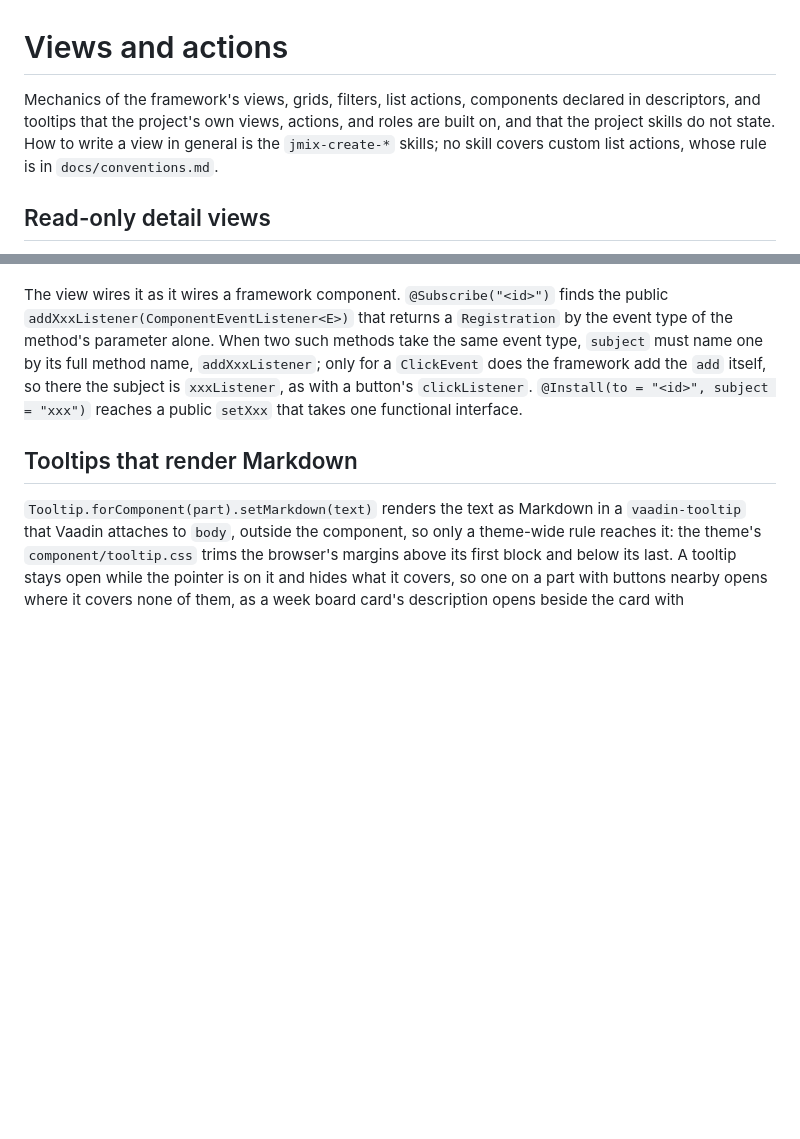
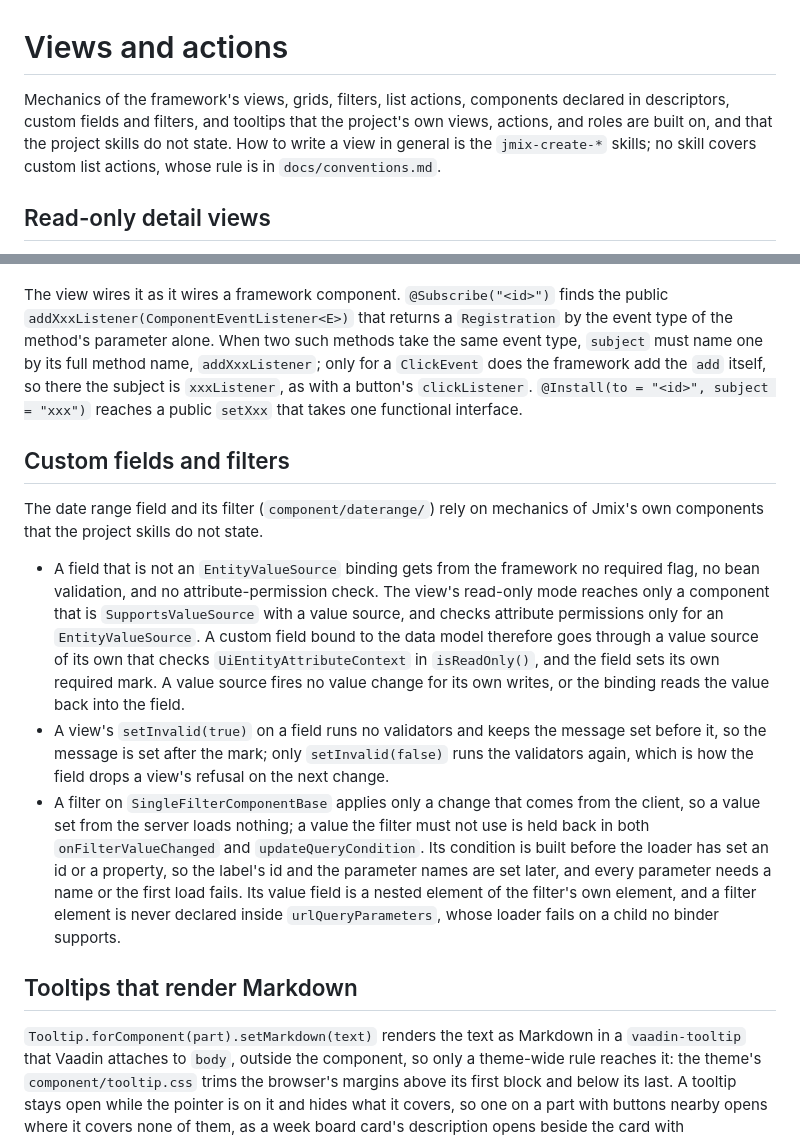
Before and after one commit to glebfox/timesheets, a Markdown page: docs/guidelines/views.md, 2 parts joined by grey strips. Rendered like a GitHub page; blank space fills up the shorter version.

Commit message:
docs: describe the date range field in the specs

```diff
--- a/docs/guidelines/views.md
+++ b/docs/guidelines/views.md
@@ -1,6 +1,6 @@
 # Views and actions
 
-Mechanics of the framework's views, grids, filters, list actions, components declared in descriptors, and tooltips that the project's own views, actions, and roles are built on, and that the project skills do not state. How to write a view in general is the `jmix-create-*` skills; no skill covers custom list actions, whose rule is in `docs/conventions.md`.
+Mechanics of the framework's views, grids, filters, list actions, components declared in descriptors, custom fields and filters, and tooltips that the project's own views, actions, and roles are built on, and that the project skills do not state. How to write a view in general is the `jmix-create-*` skills; no skill covers custom list actions, whose rule is in `docs/conventions.md`.
 
 ## Read-only detail views
 
@@ -57,6 +57,14 @@ A component of the project's own that has no element of its own in the descripto
 
 The view wires it as it wires a framework component. `@Subscribe("<id>")` finds the public `addXxxListener(ComponentEventListener<E>)` that returns a `Registration` by the event type of the method's parameter alone. When two such methods take the same event type, `subject` must name one by its full method name, `addXxxListener`; only for a `ClickEvent` does the framework add the `add` itself, so there the subject is `xxxListener`, as with a button's `clickListener`. `@Install(to = "<id>", subject = "xxx")` reaches a public `setXxx` that takes one functional interface.
 
+## Custom fields and filters
+
+The date range field and its filter (`component/daterange/`) rely on mechanics of Jmix's own components that the project skills do not state.
+
+- A field that is not an `EntityValueSource` binding gets from the framework no required flag, no bean validation, and no attribute-permission check. The view's read-only mode reaches only a component that is `SupportsValueSource` with a value source, and checks attribute permissions only for an `EntityValueSource`. A custom field bound to the data model therefore goes through a value source of its own that checks `UiEntityAttributeContext` in `isReadOnly()`, and the field sets its own required mark. A value source fires no value change for its own writes, or the binding reads the value back into the field.
+- A view's `setInvalid(true)` on a field runs no validators and keeps the message set before it, so the message is set after the mark; only `setInvalid(false)` runs the validators again, which is how the field drops a view's refusal on the next change.
+- A filter on `SingleFilterComponentBase` applies only a change that comes from the client, so a value set from the server loads nothing; a value the filter must not use is held back in both `onFilterValueChanged` and `updateQueryCondition`. Its condition is built before the loader has set an id or a property, so the label's id and the parameter names are set later, and every parameter needs a name or the first load fails. Its value field is a nested element of the filter's own element, and a filter element is never declared inside `urlQueryParameters`, whose loader fails on a child no binder supports.
+
 ## Tooltips that render Markdown
 
 `Tooltip.forComponent(part).setMarkdown(text)` renders the text as Markdown in a `vaadin-tooltip` that Vaadin attaches to `body`, outside the component, so only a theme-wide rule reaches it: the theme's `component/tooltip.css` trims the browser's margins above its first block and below its last. A tooltip stays open while the pointer is on it and hides what it covers, so one on a part with buttons nearby opens where it covers none of them, as a week board card's description opens beside the card with `TooltipPosition.END_TOP`. A part that takes no focus shows its tooltip on hover only, never to the keyboard. See `ApprovalEntryCard`.
```
Also changed, not shown: 2 other files.
